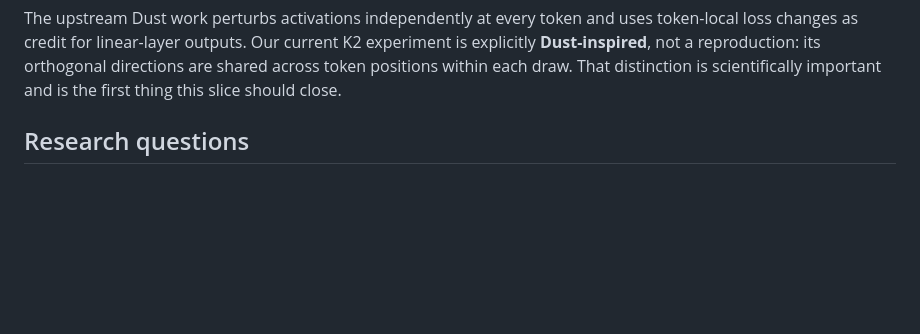
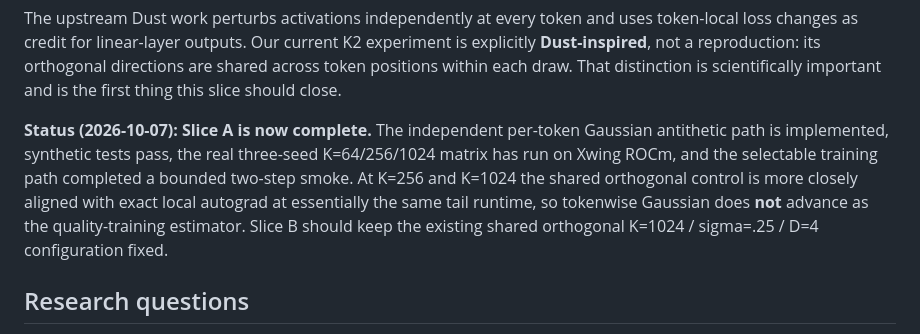
Before and after one commit to scottjoyner/auto-finetune, a Markdown page: docs/dust-k2-next-slice.md, the part around the change. Rendered like a GitHub page; blank space fills up the shorter version.

Commit message:
Research: mark tokenwise parity slice complete

```diff
--- a/docs/dust-k2-next-slice.md
+++ b/docs/dust-k2-next-slice.md
@@ -18,6 +18,15 @@ K2 experiment is explicitly **Dust-inspired**, not a reproduction: its
 orthogonal directions are shared across token positions within each draw.
 That distinction is scientifically important and is the first thing this
 slice should close.
+
+**Status (2026-10-07): Slice A is now complete.** The independent per-token
+Gaussian antithetic path is implemented, synthetic tests pass, the real
+three-seed K=64/256/1024 matrix has run on Xwing ROCm, and the selectable
+training path completed a bounded two-step smoke. At K=256 and K=1024 the
+shared orthogonal control is more closely aligned with exact local autograd
+at essentially the same tail runtime, so tokenwise Gaussian does **not**
+advance as the quality-training estimator. Slice B should keep the existing
+shared orthogonal K=1024 / sigma=.25 / D=4 configuration fixed.
 
 ## Research questions
 
```
